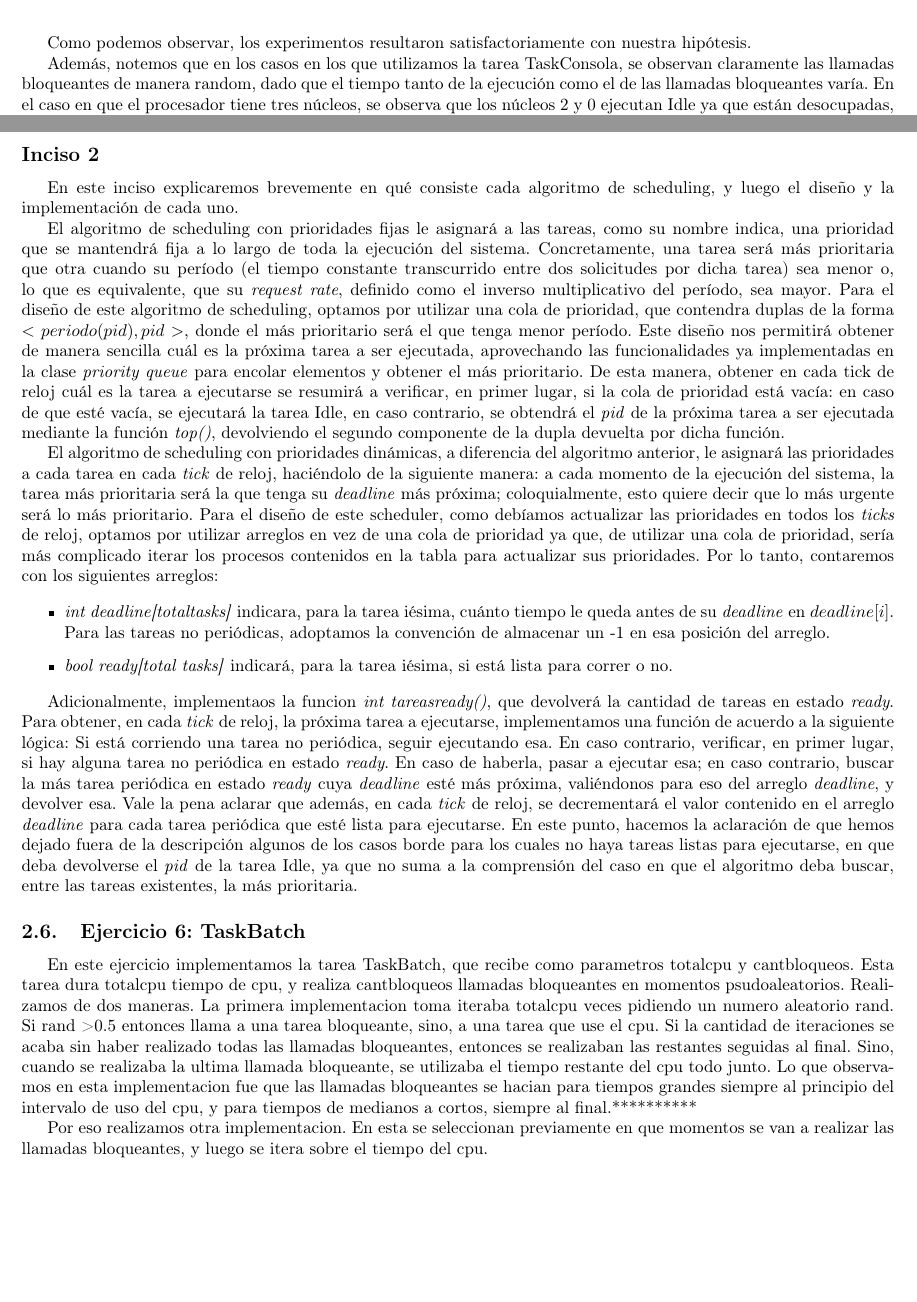
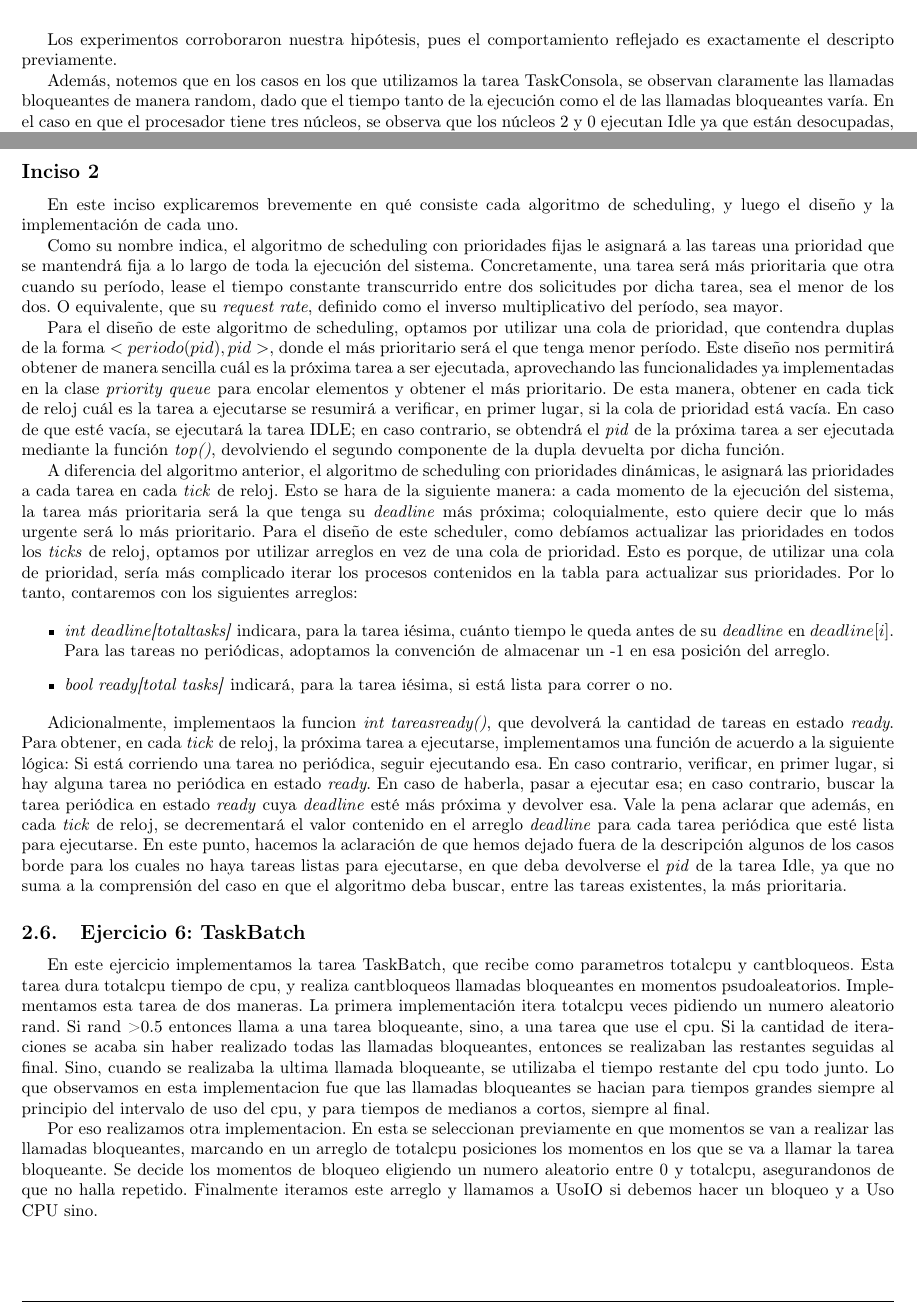
Before and after one commit to LYAbdala/Sistemas-Operativos, a LaTeX document (informe/maindoc.tex, which reads informe/ejs.tex): two parts of pages 3 and 6 of 10, joined at a grey line, cut at the place of the change, the shorter picture padded with empty space. Compiled offline with pdfLaTeX; the source files are stored in an older character set and shown here as Unicode.

Commit message:
informe pseudo listo

```diff
--- a/informe/ejs.tex
+++ b/informe/ejs.tex
@@ -57,7 +57,7 @@ y por \'ultimo, si el procesador tiene 3 n\'ucleos, los 3 correr\'an al mismo ti
 \vspace{\baselineskip}
 
 
-Como podemos observar, los experimentos resultaron satisfactoriamente con nuestra hip\'otesis.
+Los experimentos corroboraron nuestra hip\'otesis, pues el comportamiento reflejado es exactamente el descripto previamente.
 
 Adem\'as, notemos que en los casos en los que utilizamos la tarea TaskConsola, se observan claramente
 las llamadas bloqueantes de manera random, dado que el tiempo tanto de la ejecuci\'on como el de las llamadas bloqueantes var\'ia.
@@ -198,21 +197,23 @@ largo de toda la simulaci\'on.
 
 En este inciso explicaremos brevemente en qu\'e consiste cada algoritmo de scheduling, y luego el dise\~no y la implementaci\'on de cada uno.
 
-El algoritmo de scheduling con prioridades fijas le asignar\'a a las tareas, como su nombre indica, una prioridad que se mantendr\'a fija a lo largo de
-toda la ejecuci\'on del sistema. Concretamente, una tarea ser\'a m\'as prioritaria que otra cuando su per\'iodo (el tiempo constante transcurrido entre
-dos solicitudes por dicha tarea) sea menor o, lo que es equivalente, que su \textit{request rate}, definido como el inverso multiplicativo del per\'iodo,
-sea mayor. Para el dise\~no de este algoritmo de scheduling, optamos por utilizar una cola de prioridad, que contendra duplas de la forma
+Como su nombre indica, el algoritmo de scheduling con prioridades fijas le asignar\'a a las tareas una prioridad que se mantendr\'a fija a lo largo de
+toda la ejecuci\'on del sistema. Concretamente, una tarea ser\'a m\'as prioritaria que otra cuando su per\'iodo, lease el tiempo constante transcurrido entre
+dos solicitudes por dicha tarea, sea el menor de los dos. O equivalente, que su \textit{request rate}, definido como el inverso multiplicativo del per\'iodo,
+sea mayor.
+
+Para el dise\~no de este algoritmo de scheduling, optamos por utilizar una cola de prioridad, que contendra duplas de la forma
 $<periodo(pid),pid>$, donde el m\'as prioritario ser\'a el que tenga menor per\'iodo. Este dise\~no nos permitir\'a obtener de manera sencilla cu\'al es
 la pr\'oxima tarea a ser ejecutada, aprovechando las funcionalidades ya implementadas en la clase \textit{priority queue} para encolar elementos y obtener
 el m\'as prioritario. De esta manera, obtener en cada tick de reloj cu\'al es la tarea a ejecutarse se resumir\'a a verificar, en primer lugar, si la
-cola de prioridad est\'a vac\'ia: en caso de que est\'e vac\'ia, se ejecutar\'a la tarea Idle, en caso contrario, se obtendr\'a el \textit{pid} de la
+cola de prioridad est\'a vac\'ia. En caso de que est\'e vac\'ia, se ejecutar\'a la tarea IDLE; en caso contrario, se obtendr\'a el \textit{pid} de la
 pr\'{o}xima tarea a ser ejecutada mediante la funci\'on \textit{top()}, devolviendo el segundo componente de la dupla devuelta por dicha funci\'on.
 
-El algoritmo de scheduling con prioridades din\'amicas, a diferencia del algoritmo anterior, le asignar\'a las prioridades a cada tarea en cada
-\textit{tick} de reloj, haci\'endolo de la siguiente manera: a cada momento de la ejecuci\'on del sistema, la tarea m\'as prioritaria ser\'a la que
+A diferencia del algoritmo anterior, el algoritmo de scheduling con prioridades din\'amicas, le asignar\'a las prioridades a cada tarea en cada
+\textit{tick} de reloj. Esto se hara de la siguiente manera: a cada momento de la ejecuci\'on del sistema, la tarea m\'as prioritaria ser\'a la que
 tenga su \textit{deadline} m\'as pr\'oxima; coloquialmente, esto quiere decir que lo m\'as urgente ser\'a lo m\'as prioritario. Para el dise\~no de
 este scheduler, como deb\'iamos actualizar las prioridades en todos los \textit{ticks} de reloj, optamos por utilizar arreglos en vez de una cola de
-prioridad ya que, de utilizar una cola de prioridad, ser\'ia m\'as complicado iterar los procesos contenidos en la tabla para actualizar sus prioridades.
+prioridad. Esto es porque, de utilizar una cola de prioridad, ser\'ia m\'as complicado iterar los procesos contenidos en la tabla para actualizar sus prioridades.
 Por lo tanto, contaremos con los siguientes arreglos:
 
 \begin{itemize}
@@ -224,8 +225,8 @@ Por lo tanto, contaremos con los siguientes arreglos:
 Adicionalmente, implementaos la funcion \textit{int tareasready()}, que devolver\'a la cantidad de tareas en estado \textit{ready}.
 Para obtener, en cada \textit{tick} de reloj, la pr\'oxima tarea a ejecutarse, implementamos una funci\'on de acuerdo a la siguiente l\'ogica:
 Si est\'a corriendo una tarea no peri\'odica, seguir ejecutando esa. En caso contrario, verificar, en primer lugar, si hay alguna tarea
-no peri\'odica en estado \textit{ready}. En caso de haberla, pasar a ejecutar esa; en caso contrario, buscar la m\'as tarea peri\'odica en estado
-\textit{ready} cuya \textit{deadline} est\'e m\'as pr\'oxima, vali\'endonos para eso del arreglo \textit{deadline}, y devolver esa. Vale la pena aclarar
+no peri\'odica en estado \textit{ready}. En caso de haberla, pasar a ejecutar esa; en caso contrario, buscar la tarea peri\'odica en estado
+\textit{ready} cuya \textit{deadline} est\'e m\'as pr\'oxima y devolver esa. Vale la pena aclarar
 que adem\'as, en cada \textit{tick} de reloj, se decrementar\'a el valor contenido en el arreglo \textit{deadline} para cada tarea peri\'odica que est\'e
 lista para ejecutarse. En este punto, hacemos la aclaraci\'on de que hemos dejado fuera de la descripci\'on algunos de los casos borde para los cuales no
 haya tareas listas para ejecutarse, en que deba devolverse el \textit{pid} de la tarea Idle, ya que no suma a la comprensi\'on del caso en que el algoritmo
@@ -234,14 +235,15 @@ deba buscar, entre las tareas existentes, la m\'as prioritaria.
 \subsection{Ejercicio 6: TaskBatch}
 
 En este ejercicio implementamos la tarea TaskBatch, que recibe como parametros totalcpu y cantbloqueos. Esta tarea dura totalcpu tiempo de
-cpu, y realiza cantbloqueos llamadas bloqueantes en momentos psudoaleatorios. Realizamos de dos maneras. La primera implementacion toma iteraba totalcpu
+cpu, y realiza cantbloqueos llamadas bloqueantes en momentos psudoaleatorios. Implementamos esta tarea de dos maneras. La primera implementaci\'on itera totalcpu
 veces pidiendo un numero aleatorio rand. Si rand > 0.5 entonces llama a una tarea bloqueante, sino, a una tarea que use el cpu. Si la cantidad
 de iteraciones se acaba sin haber realizado todas las llamadas bloqueantes, entonces se realizaban las restantes seguidas al final. Sino, cuando se realizaba
 la ultima llamada bloqueante, se utilizaba el tiempo restante del cpu todo junto. Lo que observamos en esta implementacion fue que las llamadas bloqueantes
-se hacian para tiempos grandes siempre al principio del intervalo de uso del cpu, y para tiempos de medianos a cortos, siempre al final.**********
+se hacian para tiempos grandes siempre al principio del intervalo de uso del cpu, y para tiempos de medianos a cortos, siempre al final.
 
-Por eso realizamos otra implementacion. En esta se seleccionan previamente en que momentos se van a realizar las llamadas bloqueantes, y luego se itera
-sobre el tiempo del cpu.
+Por eso realizamos otra implementacion. En esta se seleccionan previamente en que momentos se van a realizar las llamadas bloqueantes, marcando en un arreglo de totalcpu posiciones los momentos en los que se va
+a llamar la tarea bloqueante. Se decide los momentos de bloqueo eligiendo un numero aleatorio entre 0 y totalcpu, asegurandonos de que no halla repetido.
+Finalmente iteramos este arreglo y llamamos a UsoIO si debemos hacer un bloqueo y a Uso CPU sino.
 
 
 \subsection{Ejercicio 7}
```
Also changed, not shown: informe/intro.tex (+2 -2 lines), informe/maindoc.tex (+1 -1 lines), informe/maindoc.pdf, informe/ejs.tex (31 more changed lines).
